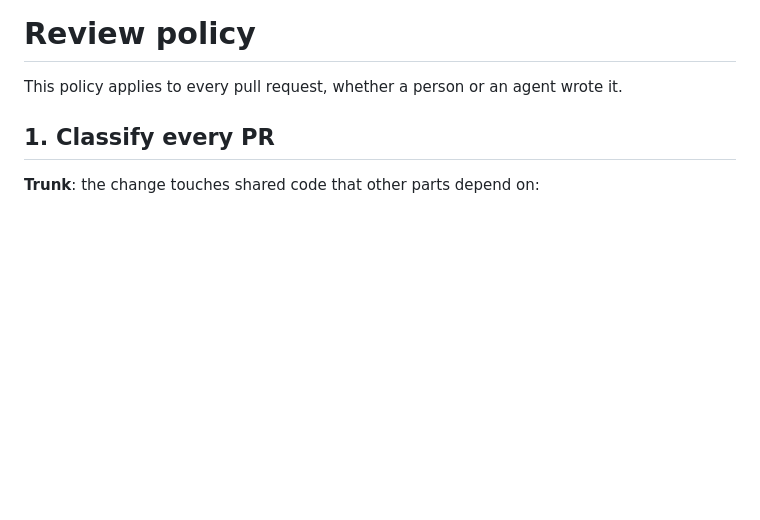
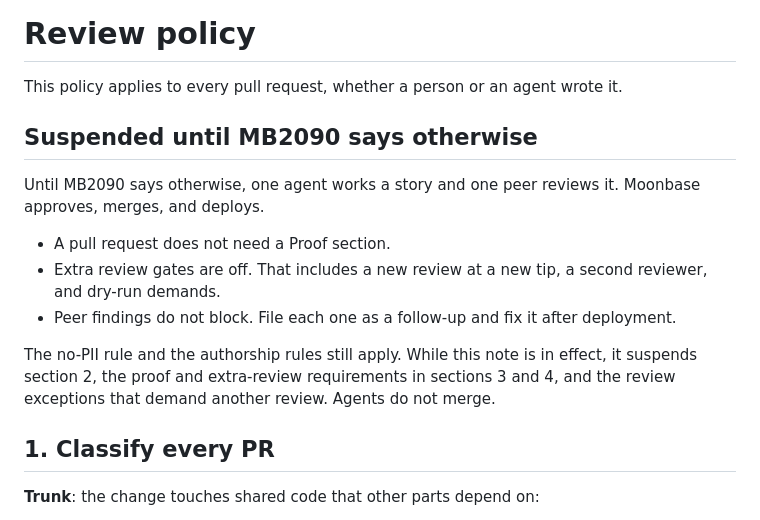
Before and after one commit to moonbase2090/rookrunner, a Markdown page: REVIEW_POLICY.md, the part around the change. Rendered like a GitHub page; blank space fills up the shorter version.

Commit message:
docs: suspend proof and extra review gates
One agent works a story and one peer reviews it. Moonbase approves, merges, and deploys. Proof sections and extra review gates are off until further notice.

```diff
--- a/REVIEW_POLICY.md
+++ b/REVIEW_POLICY.md
@@ -1,6 +1,16 @@
 # Review policy
 
 This policy applies to every pull request, whether a person or an agent wrote it.
+
+## Suspended until MB2090 says otherwise
+
+Until MB2090 says otherwise, one agent works a story and one peer reviews it. Moonbase approves, merges, and deploys.
+
+- A pull request does not need a Proof section.
+- Extra review gates are off. That includes a new review at a new tip, a second reviewer, and dry-run demands.
+- Peer findings do not block. File each one as a follow-up and fix it after deployment.
+
+The no-PII rule and the authorship rules still apply. While this note is in effect, it suspends section 2, the proof and extra-review requirements in sections 3 and 4, and the review exceptions that demand another review. Agents do not merge.
 
 ## 1. Classify every PR
 
```
